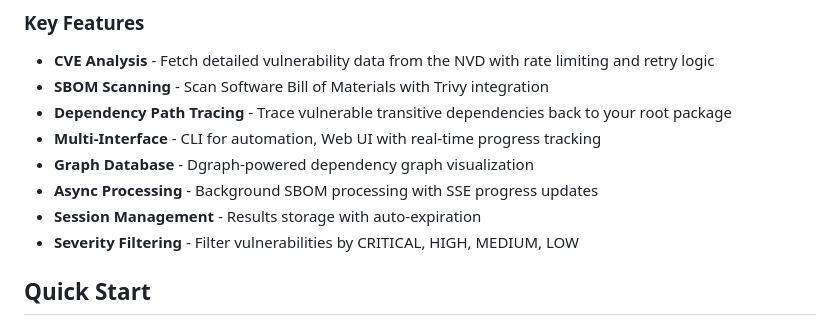
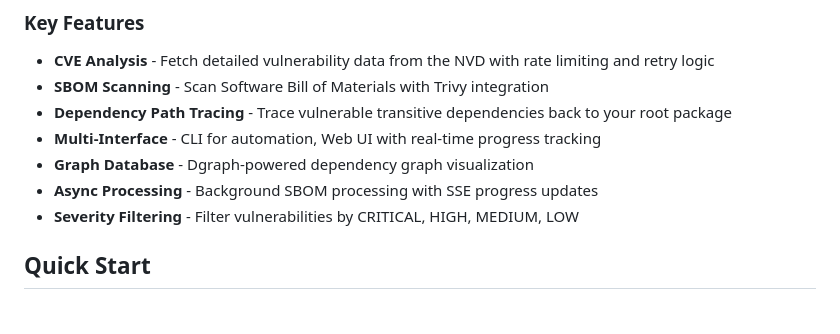
Before and after one commit to timoniersystems/lookout, a Markdown page: README.md, the part around the change. Drawn GitHub-style.

Commit message:
Remove session management and Go Report Card badge from README
Co-Authored-By: Claude Opus 4.6 <noreply@anthropic.com>

```diff
--- a/README.md
+++ b/README.md
@@ -21,7 +21,6 @@ Lookout helps you understand and fix vulnerabilities in your software dependenci
 - **Multi-Interface** - CLI for automation, Web UI with real-time progress tracking
 - **Graph Database** - Dgraph-powered dependency graph visualization
 - **Async Processing** - Background SBOM processing with SSE progress updates
-- **Session Management** - Results storage with auto-expiration
 - **Severity Filtering** - Filter vulnerabilities by CRITICAL, HIGH, MEDIUM, LOW
 
 ## Quick Start
```
